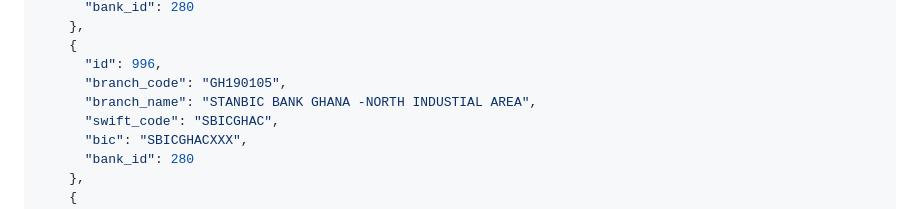
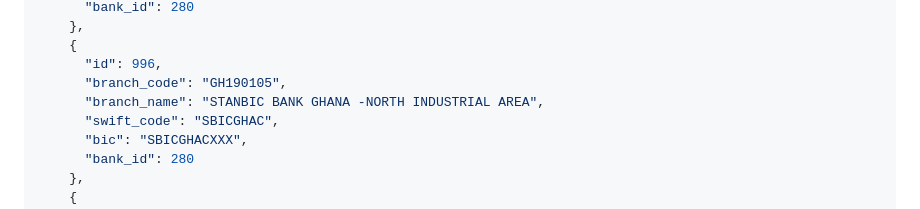
Before and after one commit to Flutterwave/Node-v3, a Markdown page: documentation/banks.md, the part around one of its changes. GitHub-like rendering.

Commit message:
Update banks.md
minor adjustment

```diff
--- a/documentation/banks.md
+++ b/documentation/banks.md
@@ -425,7 +425,7 @@ Sample Response
     {
       "id": 996,
       "branch_code": "GH190105",
-      "branch_name": "STANBIC BANK GHANA -NORTH INDUSTIAL AREA",
+      "branch_name": "STANBIC BANK GHANA -NORTH INDUSTRIAL AREA",
       "swift_code": "SBICGHAC",
       "bic": "SBICGHACXXX",
       "bank_id": 280
```
Also changed, not shown: other parts of documentation/banks.md (+5 -5 lines).
